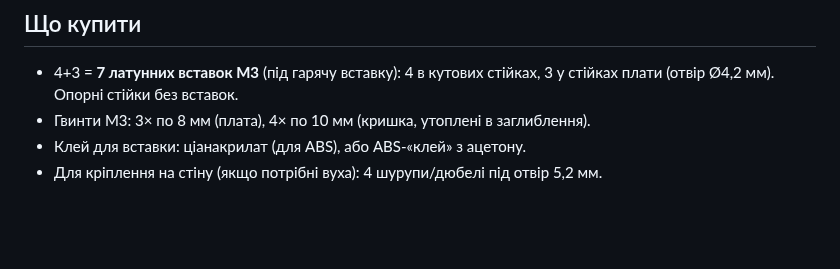
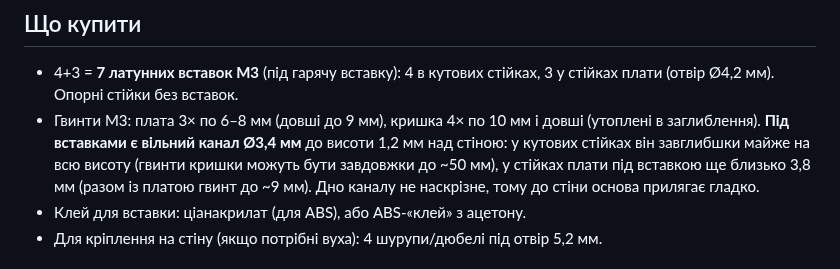
Before and after one commit to 4106677/pramac-pmd5050s-autostart, a Markdown page: enclosure/README.md, the part around the change. Drawn GitHub-style; blank space fills up the shorter version.

Commit message:
Enclosure: screw relief bores under the brass inserts for long screws

```diff
--- a/enclosure/README.md
+++ b/enclosure/README.md
@@ -27,7 +27,7 @@
 
 ## Що купити
 - 4+3 = **7 латунних вставок M3** (під гарячу вставку): 4 в кутових стійках, 3 у стійках плати (отвір Ø4,2 мм). Опорні стійки без вставок.
-- Гвинти M3: 3× по 8 мм (плата), 4× по 10 мм (кришка, утоплені в заглиблення).
+- Гвинти M3: плата 3× по 6–8 мм (довші до 9 мм), кришка 4× по 10 мм і довші (утоплені в заглиблення). **Під вставками є вільний канал Ø3,4 мм** до висоти 1,2 мм над стіною: у кутових стійках він завглибшки майже на всю висоту (гвинти кришки можуть бути завдовжки до ~50 мм), у стійках плати під вставкою ще близько 3,8 мм (разом із платою гвинт до ~9 мм). Дно каналу не наскрізне, тому до стіни основа прилягає гладко.
 - Клей для вставки: ціанакрилат (для ABS), або ABS-«клей» з ацетону.
 - Для кріплення на стіну (якщо потрібні вуха): 4 шурупи/дюбелі під отвір 5,2 мм.
 
```
Also changed, not shown: enclosure/front.png, 3 other files.
